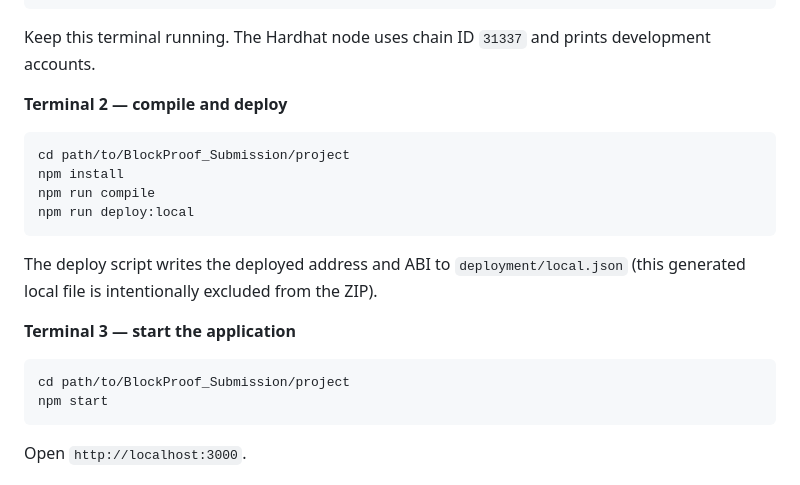
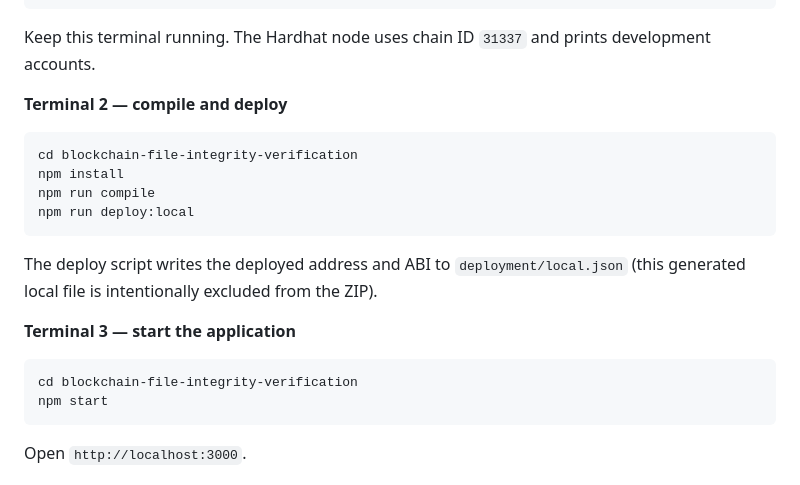
Before and after one commit to RishvinReddy/blockchain-file-integrity-verification, a Markdown page: README.md, the part around the change. GitHub-like rendering.

Commit message:
docs: refine local run instructions and directory paths in README

````diff
--- a/README.md
+++ b/README.md
@@ -39,7 +39,7 @@ Keep this terminal running. The Hardhat node uses chain ID `31337` and prints de
 
 **Terminal 2 — compile and deploy**
 ```bash
-cd path/to/BlockProof_Submission/project
+cd blockchain-file-integrity-verification
 npm install
 npm run compile
 npm run deploy:local
@@ -48,7 +48,7 @@ The deploy script writes the deployed address and ABI to `deployment/local.json`
 
 **Terminal 3 — start the application**
 ```bash
-cd path/to/BlockProof_Submission/project
+cd blockchain-file-integrity-verification
 npm start
 ```
 Open `http://localhost:3000`.
````
